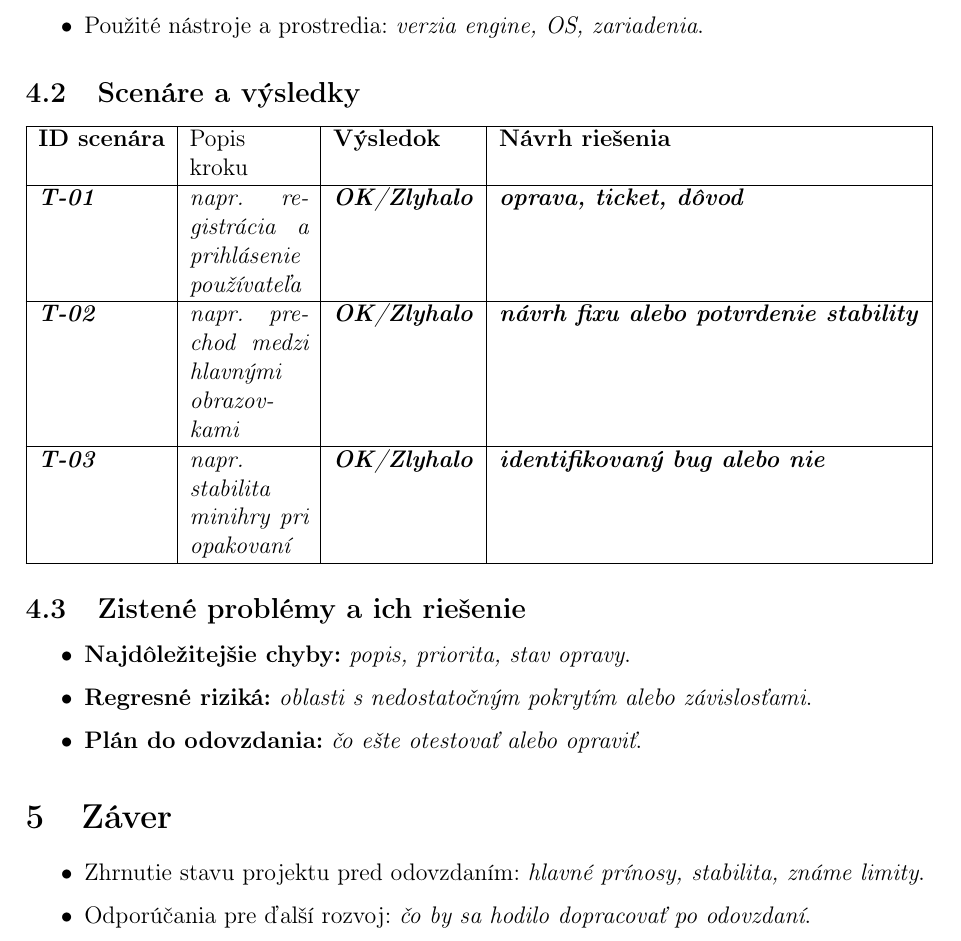
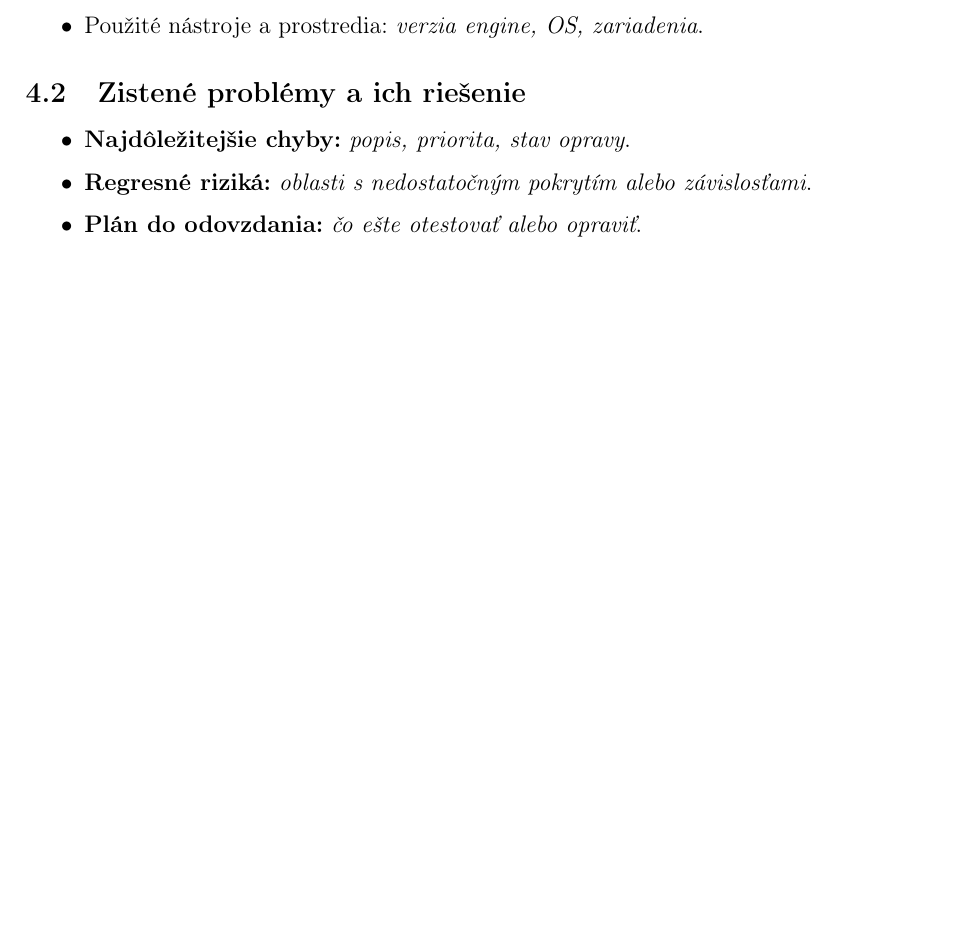
Before and after one commit to xschons00/Kapuut, a LaTeX document (docs/02_login_final.tex): part of page 2 of 2, cut so that both start at the same text, the shorter picture padded with empty space. Compiled offline with pdfLaTeX.

Commit message:
doku struktura zmena

```diff
--- a/docs/02_login_final.tex
+++ b/docs/02_login_final.tex
@@ -57,18 +57,6 @@
     \item Použité nástroje a prostredia: \textit{verzia engine, OS, zariadenia}.
 \end{itemize}
 
-\subsection{Scenáre a výsledky}
-\begin{tabularx}{\textwidth}{|>{\bfseries}l|X|>{\bfseries}l|>{\bfseries}l|}
-    \hline
-    ID scenára & Popis kroku & Výsledok & Návrh riešenia \\
-    \hline
-    \textit{T-01} & \textit{napr. registrácia a prihlásenie používateľa} & \textit{OK/Zlyhalo} & \textit{oprava, ticket, dôvod} \\
-    \hline
-    \textit{T-02} & \textit{napr. prechod medzi hlavnými obrazovkami} & \textit{OK/Zlyhalo} & \textit{návrh fixu alebo potvrdenie stability} \\
-    \hline
-    \textit{T-03} & \textit{napr. stabilita minihry pri opakovaní} & \textit{OK/Zlyhalo} & \textit{identifikovaný bug alebo nie} \\
-    \hline
-\end{tabularx}
 
 \subsection{Zistené problémy a ich riešenie}
 \begin{itemize}
@@ -77,10 +65,5 @@
     \item \textbf{Plán do odovzdania:} \textit{čo ešte otestovať alebo opraviť}.
 \end{itemize}
 
-\section{Záver}
-\begin{itemize}
-    \item Zhrnutie stavu projektu pred odovzdaním: \textit{hlavné prínosy, stabilita, známe limity}.
-    \item Odporúčania pre ďalší rozvoj: \textit{čo by sa hodilo dopracovať po odovzdaní}.
-\end{itemize}
 
 \end{document}
```
